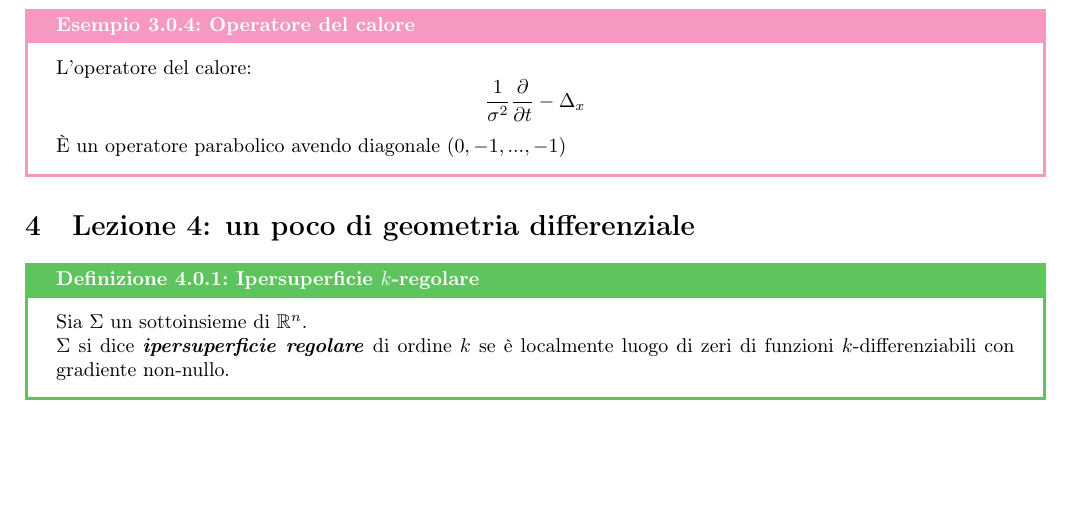
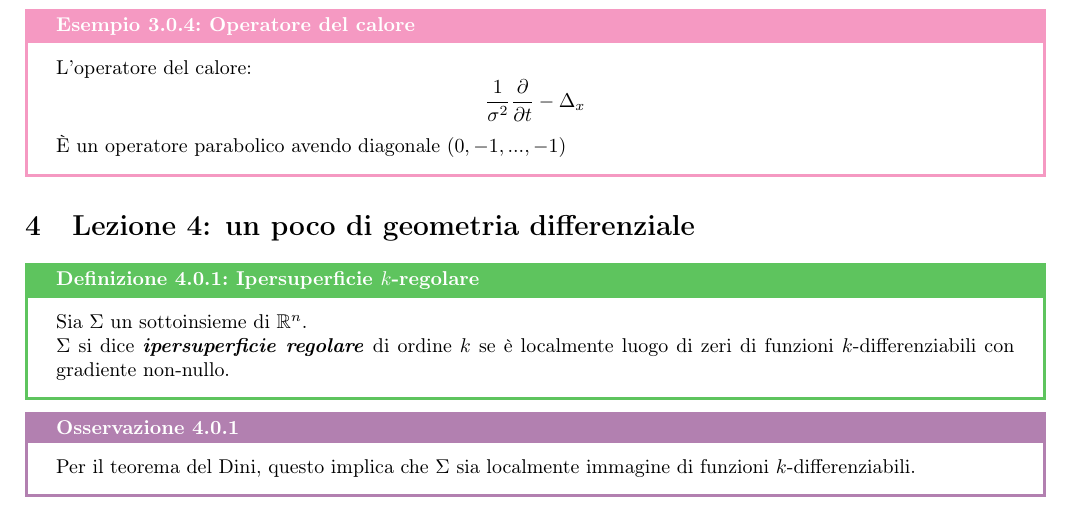
Before and after one commit to Fil-Cyan-Tron/cianatex, a LaTeX document (DragonDeezNuts.tex): part of page 4 of 4, cut so that both start at the same text, the shorter picture padded with empty space. Compiled offline with pdfLaTeX.

Commit message:
Update AnalisiB.tex with added remark about Dini's theorem

```diff
--- a/DragonDeezNuts.tex
+++ b/DragonDeezNuts.tex
@@ -154,4 +154,8 @@
     $\Sigma$ si dice \bemph{ipersuperficie regolare} di ordine $k$ se è localmente luogo di zeri di funzioni $k$-differenziabili con gradiente non-nullo.
 \end{definition}
 
+\begin{remark}{}{}
+    Per il teorema del Dini, questo implica che $\Sigma$ sia localmente immagine di funzioni $k$-differenziabili.
+\end{remark}
+
 \end{document}
```
Also changed, not shown: DragonDeezNuts.pdf.
